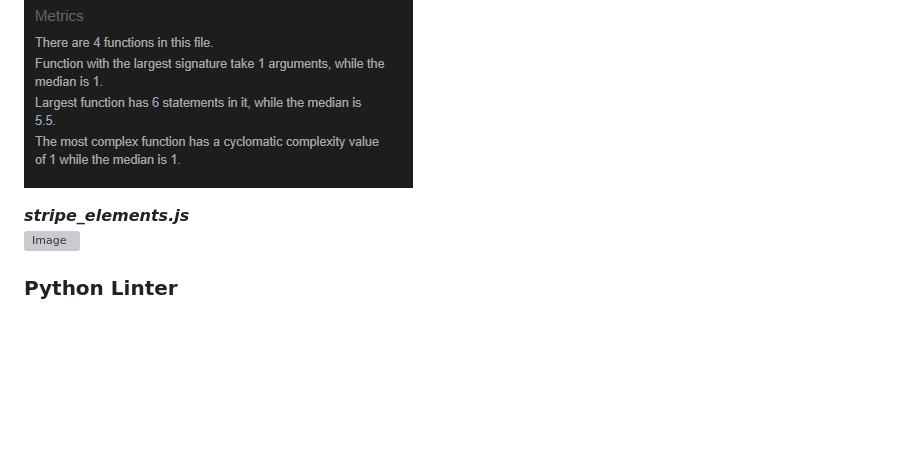
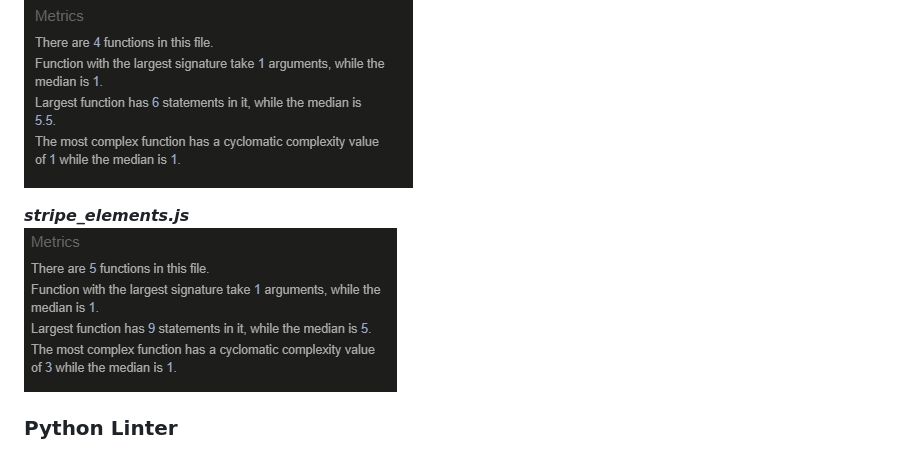
Before and after one commit to Chris-RG1980/rainbow-runners, a Markdown page: TESTING.md, the part around the change. GitHub-like rendering; blank space fills up the shorter version; grey boxes are pictures that could not be loaded.

Commit message:
Fix stripe image location

```diff
--- a/TESTING.md
+++ b/TESTING.md
@@ -64,7 +64,7 @@ Quality testing of the JavaScript code has been carried out using [JSHint](https
 ![Image](resources/validations/quantity-input.PNG)
 
 **_stripe_elements.js_**<br>
-![Image](Resources/validations/stripe.PNG)
+![Image](resources/validations/stripe.PNG)
 
 ### Python Linter
 The Code Institute Python Linter has been used to validate the python code. No errors were found and the results can be seen by clicking the links below.<br>
```
